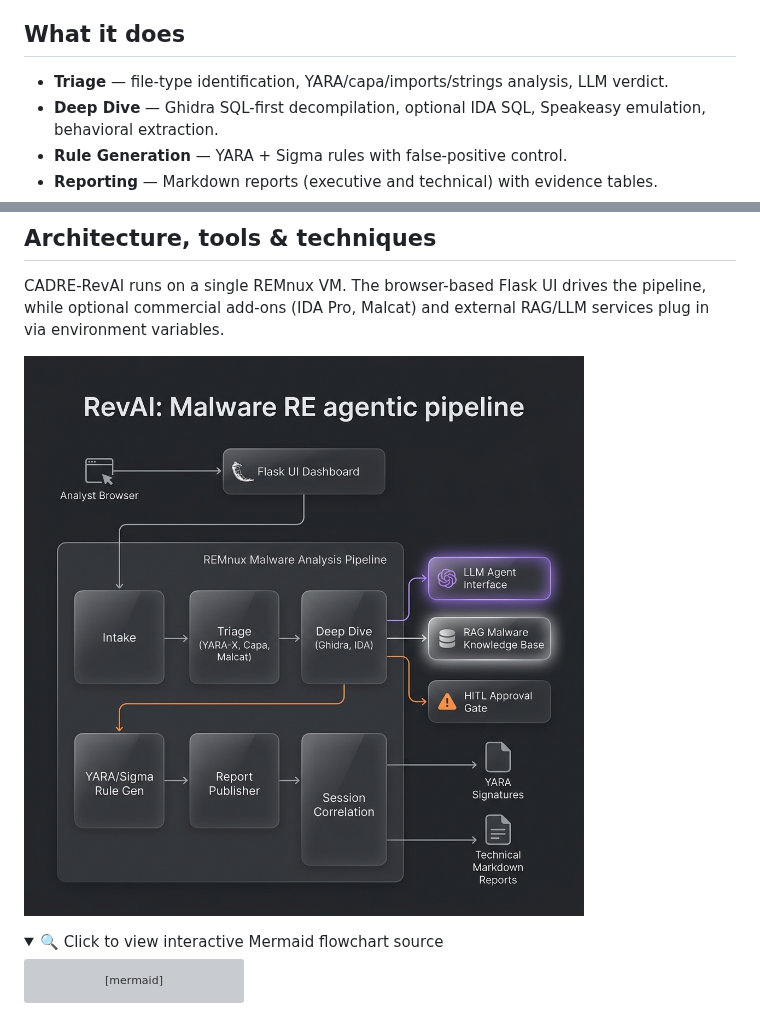
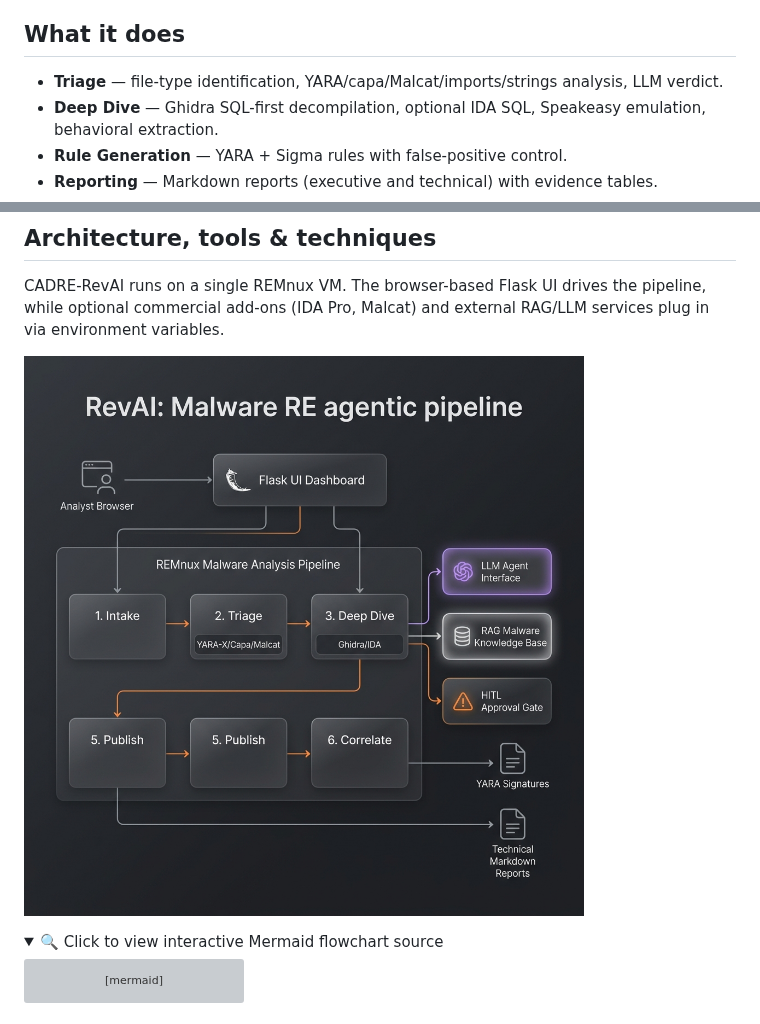
Before and after one commit to Ganron007/RevAI, a Markdown page: README.md, 2 parts joined by grey strips. Drawn GitHub-style; pictures changed too: docs/img/architecture_v4.png (deleted), docs/img/architecture_v5.png (added); folded sections open; grey boxes are pictures that could not be loaded.

Commit message:
docs: make pipeline boxes uniform size and add Malcat to Triage list

```diff
--- a/README.md
+++ b/README.md
@@ -4,7 +4,7 @@ CADRE-RevAI is the malware reverse-engineering arm of the CADRE platform. It run
 
 ## What it does
 
-- **Triage** — file-type identification, YARA/capa/imports/strings analysis, LLM verdict.
+- **Triage** — file-type identification, YARA/capa/Malcat/imports/strings analysis, LLM verdict.
 - **Deep Dive** — Ghidra SQL-first decompilation, optional IDA SQL, Speakeasy emulation, behavioral extraction.
 - **Rule Generation** — YARA + Sigma rules with false-positive control.
 - **Reporting** — Markdown reports (executive and technical) with evidence tables.
@@ -47,7 +47,7 @@ CADRE-RevAI/
 
 CADRE-RevAI runs on a single REMnux VM. The browser-based Flask UI drives the pipeline, while optional commercial add-ons (IDA Pro, Malcat) and external RAG/LLM services plug in via environment variables.
 
-![CADRE-RevAI Architecture](docs/img/architecture_v4.png)
+![CADRE-RevAI Architecture](docs/img/architecture_v5.png)
 
 <details>
 <summary>🔍 Click to view interactive Mermaid flowchart source</summary>
```
